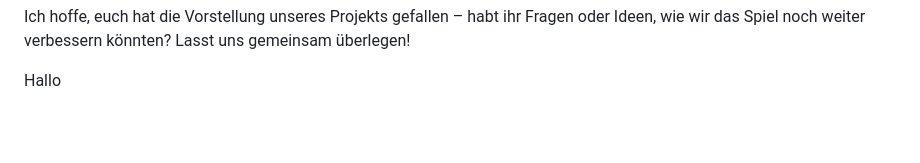
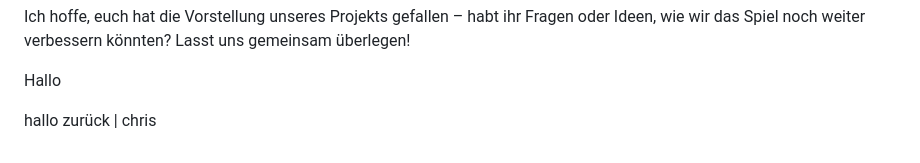
Before and after one commit to Aaronvs15/Hangman, a Markdown page: README.md, the part around the change. GitHub-like rendering; blank space fills up the shorter version.

```diff
--- a/README.md
+++ b/README.md
@@ -37,3 +37,6 @@ Unser Konsolen-Hangman-Spiel mag auf den ersten Blick simpel wirken, aber es ste
 Ich hoffe, euch hat die Vorstellung unseres Projekts gefallen – habt ihr Fragen oder Ideen, wie wir das Spiel noch weiter verbessern könnten? Lasst uns gemeinsam überlegen!
 
 Hallo
+
+
+hallo zurück | chris
```
